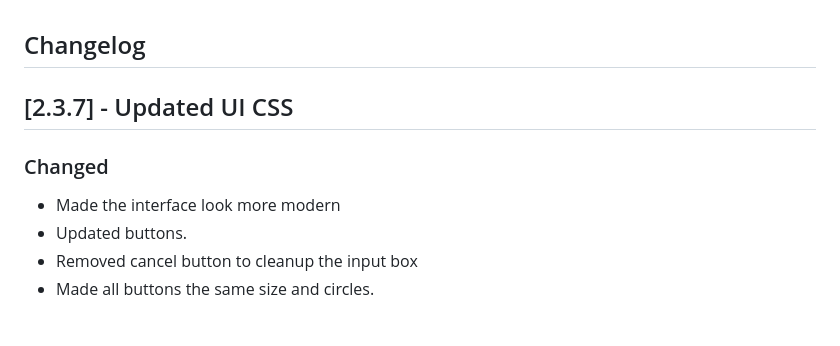
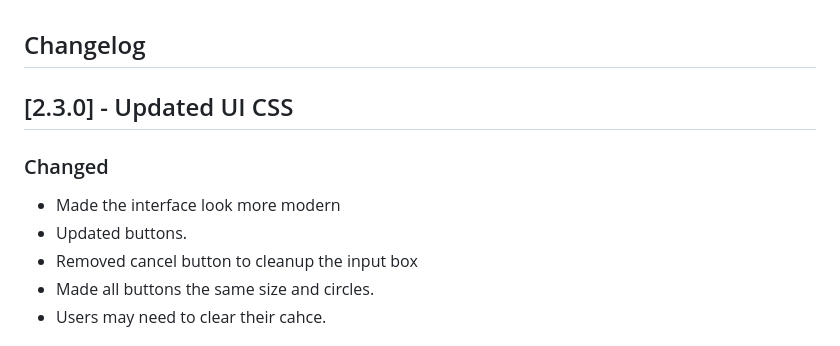
Before and after one commit to garbledhamster/compassai_old, a Markdown page: changelog.md, the part around one of its changes. Rendered like a GitHub page.

```diff
--- a/changelog.md
+++ b/changelog.md
@@ -1,6 +1,6 @@
 ## Changelog
 
-## [2.3.7] - Updated UI CSS
+## [2.3.0] - Updated UI CSS
 
 ### Changed
 
@@ -8,4 +8,5 @@
 - Updated buttons.
 - Removed cancel button to cleanup the input box
 - Made all buttons the same size and circles.
+- Users may need to clear their cahce.
 
```
Also changed, not shown: other parts of changelog.md (+6 -6 lines).
